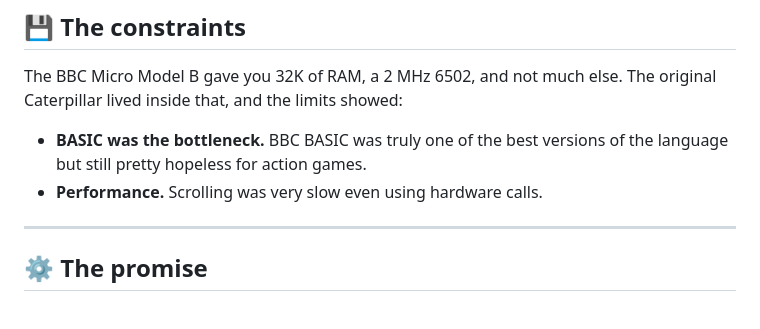
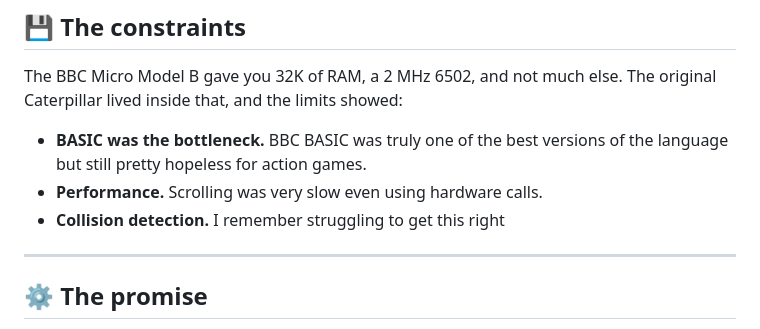
Before and after one commit to newell-paul/caterpillar-assembler, a Markdown page: 43-years-later.md, the part around one of its changes. Rendered like a GitHub page.

```diff
--- a/43-years-later.md
+++ b/43-years-later.md
@@ -41,6 +47,7 @@ The BBC Micro Model B gave you 32K of RAM, a 2 MHz 6502, and not much else. The
 
 - **BASIC was the bottleneck.** BBC BASIC was truly one of the best versions of the language but still pretty hopeless for action games.
 - **Performance.** Scrolling was very slow even using hardware calls.
+- **Collision detection.** I remember struggling to get this right
 
 ---
 
```
Also changed, not shown: other parts of 43-years-later.md (+22 -8 lines), README.md (+16 -10 lines), assets/caterpillar-1983.gif (added), 4 other files.
